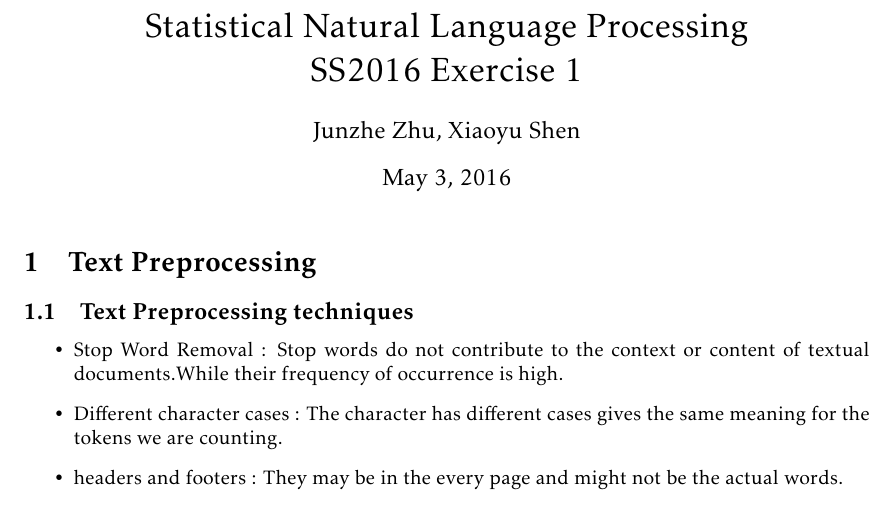
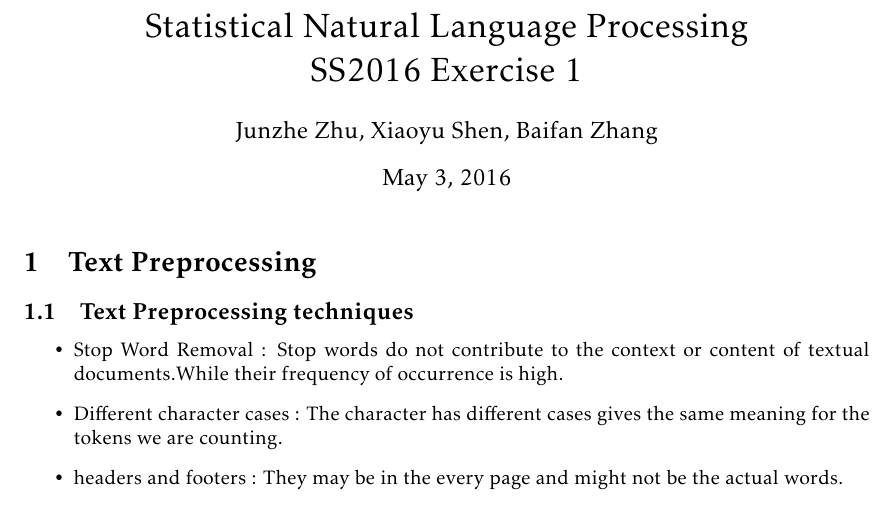
Before and after one commit to ZhuJunzhe/SNLP_2016, a LaTeX document (Ex_1/Report/ex1.tex): part of the page, cut so that both start at the same text. Compiled offline with pdfLaTeX.

Commit message:
add name

```diff
--- a/Ex_1/Report/ex1.tex
+++ b/Ex_1/Report/ex1.tex
@@ -10,7 +10,7 @@
 \usepackage{subcaption}
 \usepackage{kpfonts}
 \title{Statistical Natural Language Processing \\SS2016  Exercise 1}
-\author{Junzhe Zhu, Xiaoyu Shen}
+\author{Junzhe Zhu, Xiaoyu Shen, Baifan Zhang}
 \begin{document}
 \maketitle
 
```
Also changed, not shown: Ex_1/Report/ex1.pdf.
